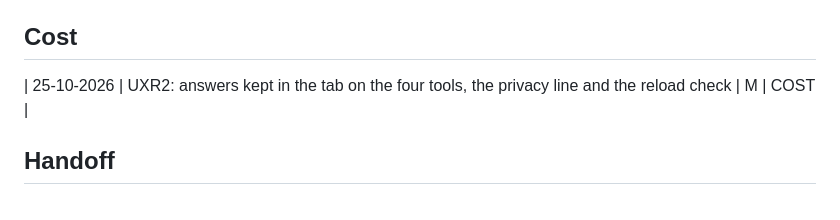
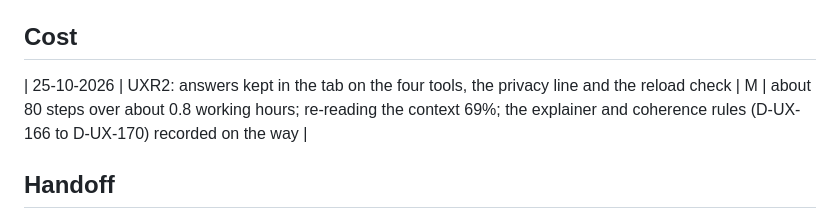
Before and after one commit to rsplenum/Finance_tools, a Markdown page: docs/rows/UXR2.md, the part around the change. GitHub-like rendering.

Commit message:
UXR2 notes: the session's cost
Co-Authored-By: Claude Opus 5.5 <noreply@anthropic.com>
Claude-Session: https://claude.ai/code/session_01DyeX7t5o4fcDF4v5JSbwD4

```diff
--- a/docs/rows/UXR2.md
+++ b/docs/rows/UXR2.md
@@ -13,6 +13,6 @@
 ## Gotchas
 - **A tool's draft follows its state's shape** (UXR2, `useKept` in `site/src/fields.tsx`, D-UX-161): a new field in a tool's blank state drops every draft made before it, as meant. A field that keeps its name but changes meaning (a unit, lakh to rupees) does not change the shape: raise `DRAFT_VERSION`. Save in a layout effect: with `useEffect` a reload right after the last field lost it (the CMA kept 3 of 4).
 ## Cost
-| 25-10-2026 | UXR2: answers kept in the tab on the four tools, the privacy line and the reload check | M | COST |
+| 25-10-2026 | UXR2: answers kept in the tab on the four tools, the privacy line and the reload check | M | about 80 steps over about 0.8 working hours; re-reading the context 69%; the explainer and coherence rules (D-UX-166 to D-UX-170) recorded on the way |
 ## Handoff
 State line: UXR2 is built: the four tools keep their answers in the tab (D-UX-157 to D-UX-165); the estimate's Clear all waits for UXR1's one Clear all finding. Next table: UXR2 done. VID2b's brief takes D-UX-166 (the videos show, never claim) D-UX-167 (sophistication earned, not dressed up) and D-UX-168 (no premium-dark draft; D-UX-156's look C, #1 and the editorial entries remain). Order (D-UX-170): UXR3 to UXR5, then VID2b's build. Next row: UXR3 (M, high, writer agent), its starter prompt in `docs/design-reviews/2026-10-24-uxr1-report.html` ("Row UXR3"), after the owner's answer on the lowest-year DSCR target (1.20 or 1.25).
```
